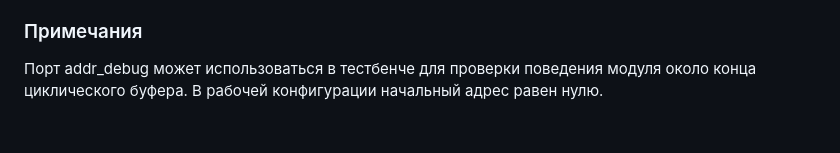
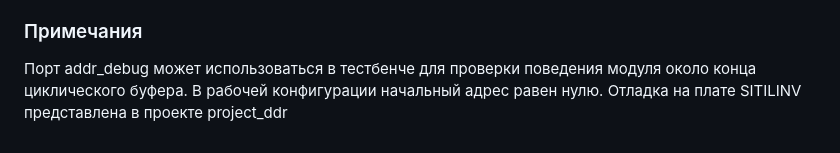
Before and after one commit to misavoronov933-star/fpga_test, a Markdown page: README.md, the part around the change. Rendered like a GitHub page.

Commit message:
Добавление пункта в примечание в README

```diff
--- a/README.md
+++ b/README.md
@@ -113,3 +113,4 @@ Random tests finished
 ### Примечания
 
 Порт addr_debug может использоваться в тестбенче для проверки поведения модуля около конца циклического буфера. В рабочей конфигурации начальный адрес равен нулю.
+Отладка на плате SITILINV представлена в проекте project_ddr
```
